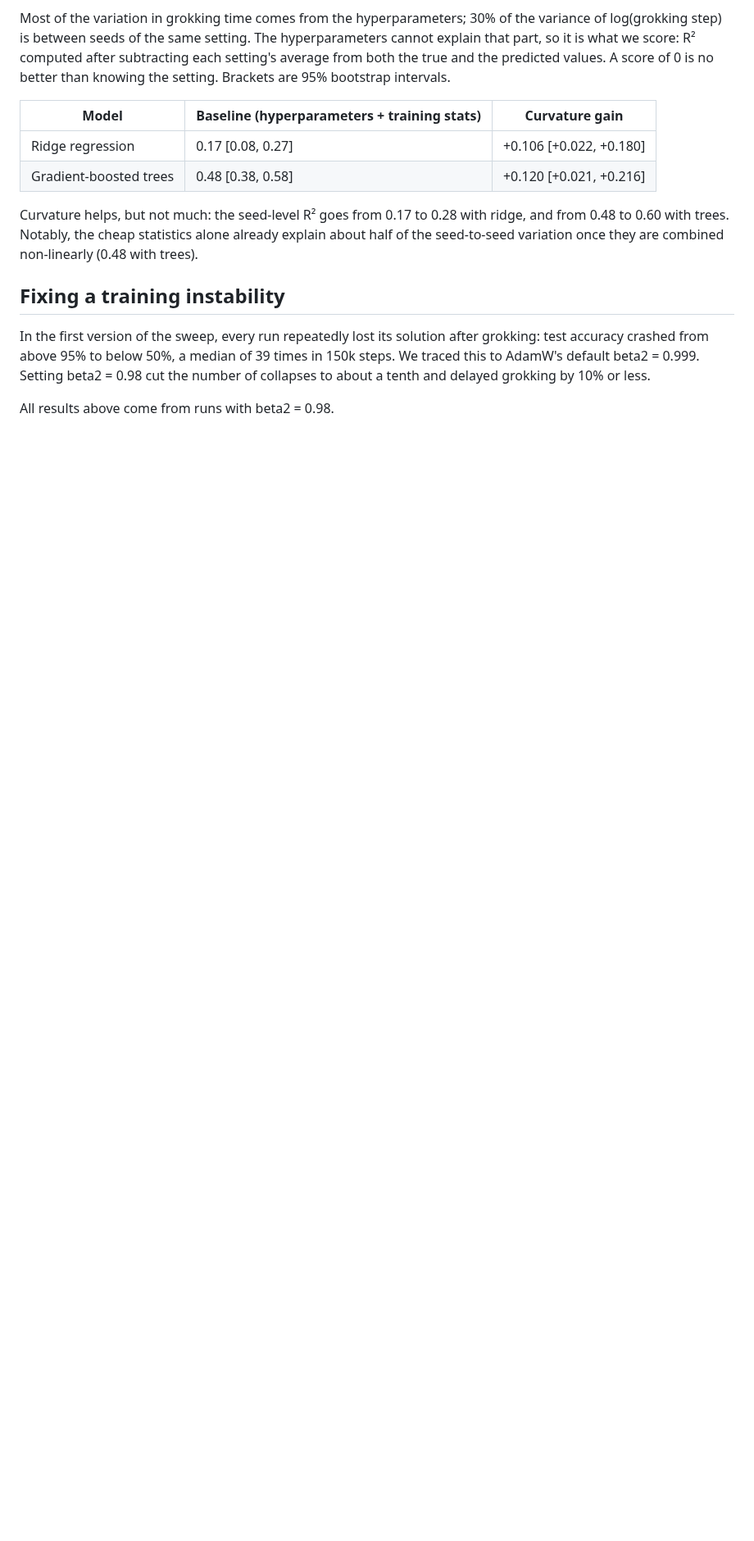
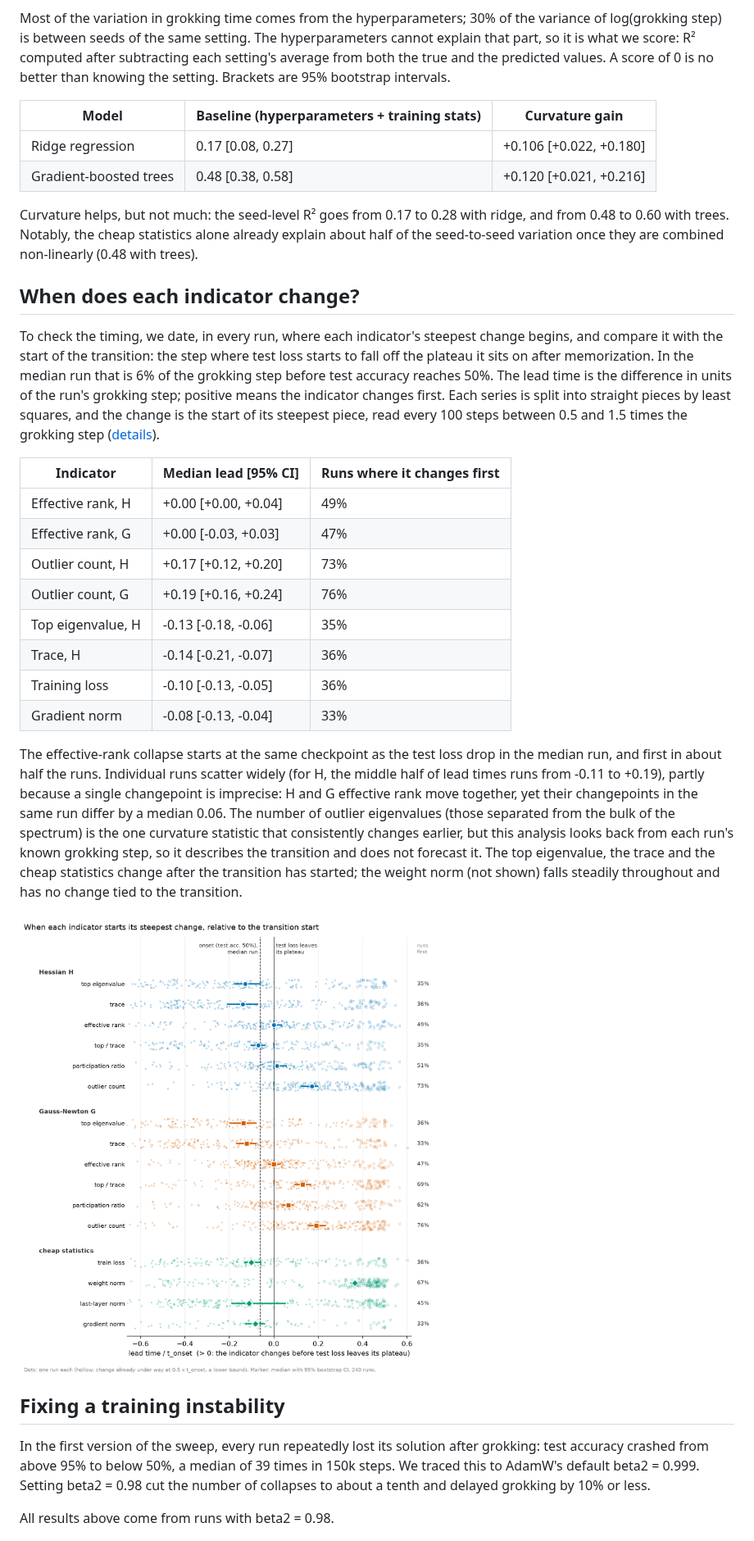
Before and after one commit to flavio-gualtieri/eigengrokking, a Markdown page: README.md, the part around one of its changes. Shown at 82% size. Drawn GitHub-style; pictures changed too: reports/figures/transition_leadtimes.png (added); blank space fills up the shorter version.

Commit message:
formalize effective rank collapse lead time

```diff
--- a/README.md
+++ b/README.md
@@ -47,6 +47,37 @@ knowing the setting. Brackets are 95% bootstrap intervals.
 Curvature helps, but not much: the seed-level R² goes from 0.17 to 0.28 with ridge, and from 0.48 to 0.60 with
 trees. Notably, the cheap statistics alone already explain about half of the seed-to-seed variation once they are
 combined non-linearly (0.48 with trees).
+
+## When does each indicator change?
+
+To check the timing, we date, in every run, where each indicator's steepest change begins, and compare it with the
+start of the transition: the step where test loss starts to fall off the plateau it sits on after memorization. In
+the median run that is 6% of the grokking step before test accuracy reaches 50%. The lead time is the difference in
+units of the run's grokking step; positive means the indicator changes first. Each series is split into straight
+pieces by least squares, and the change is the start of its steepest piece, read every 100 steps between 0.5 and 1.5
+times the grokking step ([details](reports/transition_leadtimes.md)).
+
+| Indicator | Median lead [95% CI] | Runs where it changes first |
+|---|---|---|
+| Effective rank, H | +0.00 [+0.00, +0.04] | 49% |
+| Effective rank, G | +0.00 [-0.03, +0.03] | 47% |
+| Outlier count, H | +0.17 [+0.12, +0.20] | 73% |
+| Outlier count, G | +0.19 [+0.16, +0.24] | 76% |
+| Top eigenvalue, H | -0.13 [-0.18, -0.06] | 35% |
+| Trace, H | -0.14 [-0.21, -0.07] | 36% |
+| Training loss | -0.10 [-0.13, -0.05] | 36% |
+| Gradient norm | -0.08 [-0.13, -0.04] | 33% |
+
+The effective-rank collapse starts at the same checkpoint as the test loss drop in the median run, and first in about
+half the runs. Individual runs scatter widely (for H, the middle half of lead times runs from -0.11 to +0.19), partly because
+a single changepoint is imprecise: H and G effective rank move together, yet their changepoints in the same run differ
+by a median 0.06. The number of outlier eigenvalues (those separated from the bulk of the spectrum) is the one
+curvature statistic that consistently changes earlier, but this analysis looks back from each run's known grokking
+step, so it describes the transition and does not forecast it. The top eigenvalue, the trace and the cheap statistics
+change after the transition has started; the weight norm (not shown) falls steadily throughout and has no change tied
+to the transition.
+
+![Lead time of each indicator](reports/figures/transition_leadtimes.png)
 
 ## Fixing a training instability
 
```
Also changed, not shown: other parts of README.md (+2 -2 lines), RESULTS.md (+18 -0 lines), reports/transition_leadtimes.md (added, +74 -0 lines), 8 other files.
